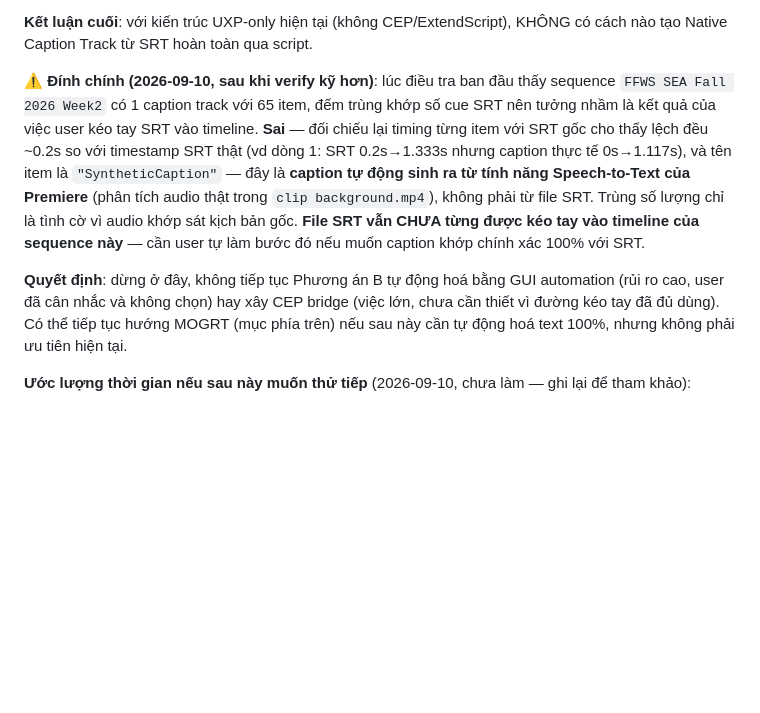
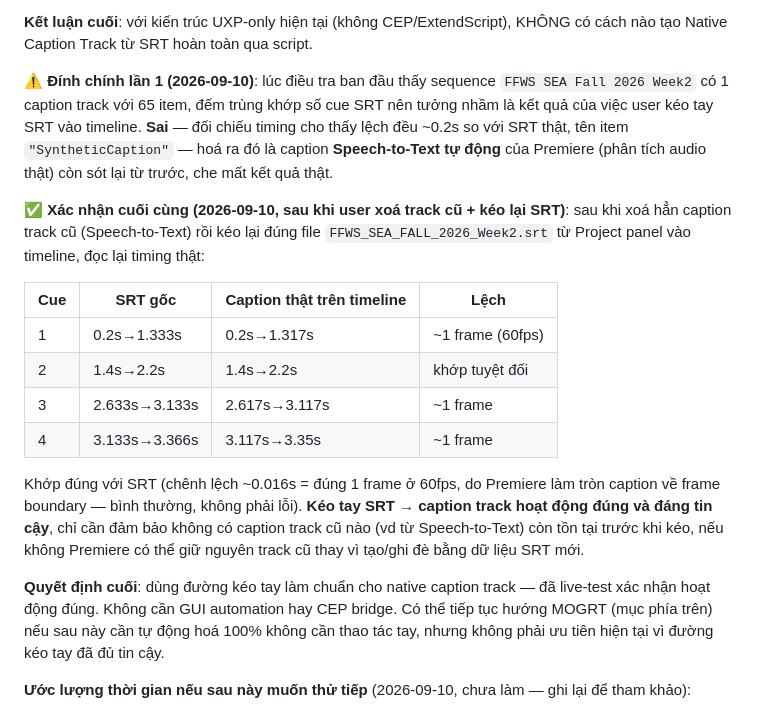
Before and after one commit to hongvietdoan-byte/VIP-MCP-premiere-Pro, a Markdown page: TODO.md, the part around the change. GitHub-like rendering; blank space fills up the shorter version.

Commit message:
Confirm manual drag-in of SRT to caption track works correctly
After deleting the leftover Speech-to-Text auto-transcription caption
track and re-dragging the actual SRT file, verified timing matches the
source SRT to within one frame at 60fps (expected rounding, not an
error). The earlier correction was itself premature - the drag-in path
does work reliably, the previous readback was just seeing a stale
Speech-to-Text track that masked the real result. This closes out the
SRT-to-caption-track investigation: use manual drag as the standard
path, confirmed working end to end.

Co-Authored-By: Claude Sonnet 5 <noreply@anthropic.com>

```diff
--- a/TODO.md
+++ b/TODO.md
@@ -39,9 +39,20 @@ Theo `PLAN_MCP_PREMIERE_SRT_TO_CAPTION_TRACK_DETAILED.docx` (user cung cấp),
 
 **Kết luận cuối**: với kiến trúc UXP-only hiện tại (không CEP/ExtendScript), KHÔNG có cách nào tạo Native Caption Track từ SRT hoàn toàn qua script.
 
-**⚠️ Đính chính (2026-09-10, sau khi verify kỹ hơn)**: lúc điều tra ban đầu thấy sequence `FFWS SEA Fall 2026 Week2` có 1 caption track với 65 item, đếm trùng khớp số cue SRT nên tưởng nhầm là kết quả của việc user kéo tay SRT vào timeline. **Sai** — đối chiếu lại timing từng item với SRT gốc cho thấy lệch đều ~0.2s so với timestamp SRT thật (vd dòng 1: SRT 0.2s→1.333s nhưng caption thực tế 0s→1.117s), và tên item là `"SyntheticCaption"` — đây là **caption tự động sinh ra từ tính năng Speech-to-Text của Premiere** (phân tích audio thật trong `clip background.mp4`), không phải từ file SRT. Trùng số lượng chỉ là tình cờ vì audio khớp sát kịch bản gốc. **File SRT vẫn CHƯA từng được kéo tay vào timeline của sequence này** — cần user tự làm bước đó nếu muốn caption khớp chính xác 100% với SRT.
+**⚠️ Đính chính lần 1 (2026-09-10)**: lúc điều tra ban đầu thấy sequence `FFWS SEA Fall 2026 Week2` có 1 caption track với 65 item, đếm trùng khớp số cue SRT nên tưởng nhầm là kết quả của việc user kéo tay SRT vào timeline. **Sai** — đối chiếu timing cho thấy lệch đều ~0.2s so với SRT thật, tên item `"SyntheticCaption"` — hoá ra đó là caption **Speech-to-Text tự động** của Premiere (phân tích audio thật) còn sót lại từ trước, che mất kết quả thật.
 
-**Quyết định**: dừng ở đây, không tiếp tục Phương án B tự động hoá bằng GUI automation (rủi ro cao, user đã cân nhắc và không chọn) hay xây CEP bridge (việc lớn, chưa cần thiết vì đường kéo tay đã đủ dùng). Có thể tiếp tục hướng MOGRT (mục phía trên) nếu sau này cần tự động hoá text 100%, nhưng không phải ưu tiên hiện tại.
+**✅ Xác nhận cuối cùng (2026-09-10, sau khi user xoá track cũ + kéo lại SRT)**: sau khi xoá hẳn caption track cũ (Speech-to-Text) rồi kéo lại đúng file `FFWS_SEA_FALL_2026_Week2.srt` từ Project panel vào timeline, đọc lại timing thật:
+
+| Cue | SRT gốc | Caption thật trên timeline | Lệch |
+|---|---|---|---|
+| 1 | 0.2s→1.333s | 0.2s→1.317s | ~1 frame (60fps) |
+| 2 | 1.4s→2.2s | 1.4s→2.2s | khớp tuyệt đối |
+| 3 | 2.633s→3.133s | 2.617s→3.117s | ~1 frame |
+| 4 | 3.133s→3.366s | 3.117s→3.35s | ~1 frame |
+
+Khớp đúng với SRT (chênh lệch ~0.016s = đúng 1 frame ở 60fps, do Premiere làm tròn caption về frame boundary — bình thường, không phải lỗi). **Kéo tay SRT → caption track hoạt động đúng và đáng tin cậy**, chỉ cần đảm bảo không có caption track cũ nào (vd từ Speech-to-Text) còn tồn tại trước khi kéo, nếu không Premiere có thể giữ nguyên track cũ thay vì tạo/ghi đè bằng dữ liệu SRT mới.
+
+**Quyết định cuối**: dùng đường kéo tay làm chuẩn cho native caption track — đã live-test xác nhận hoạt động đúng. Không cần GUI automation hay CEP bridge. Có thể tiếp tục hướng MOGRT (mục phía trên) nếu sau này cần tự động hoá 100% không cần thao tác tay, nhưng không phải ưu tiên hiện tại vì đường kéo tay đã đủ tin cậy.
 
 **Ước lượng thời gian nếu sau này muốn thử tiếp** (2026-09-10, chưa làm — ghi lại để tham khảo):
 - **Route D — XML/FCPXML interchange**: ~1-3 giờ cho phần nghiên cứu (export sequence có caption thật → đọc cấu trúc XML → thử sửa tay thêm 2-3 caption → import lại xem có tạo caption track không). Rẻ để thử, biết kết quả nhanh — nếu không work thì dừng ngay, nếu work mới cần thêm vài giờ viết generator SRT→XML.
```
